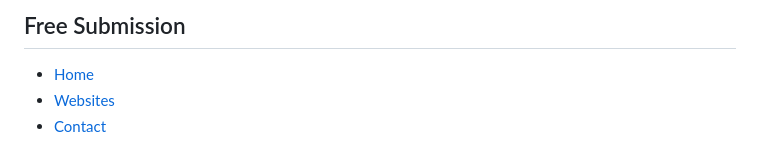
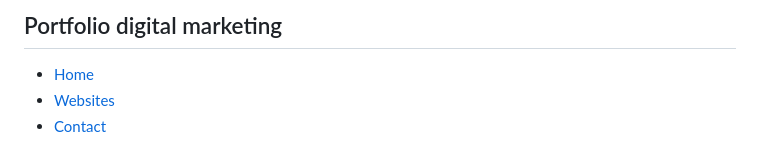
Before and after one commit to 2512927/Portfolio-digital-marketing.io, a Markdown page: README.md, the part around the change. Rendered like a GitHub page.

Commit message:
Update header title in README.md

```diff
--- a/README.md
+++ b/README.md
@@ -91,7 +91,7 @@ footer {
 
 <header>
   <nav>
-    <h2>Free Submission</h2>
+    <h2>Portfolio digital marketing</h2>
     <ul>
       <li><a href="#">Home</a></li>
       <li><a href="#websites">Websites</a></li>
```
